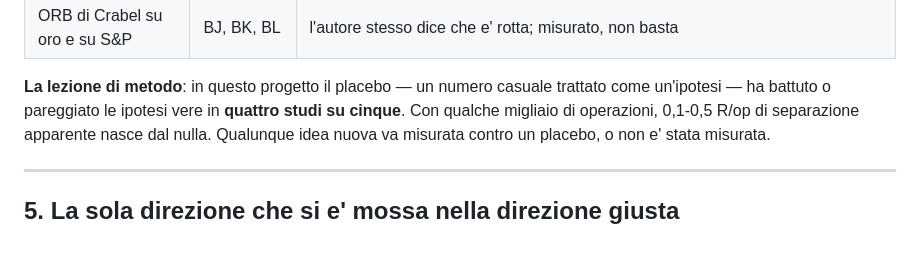
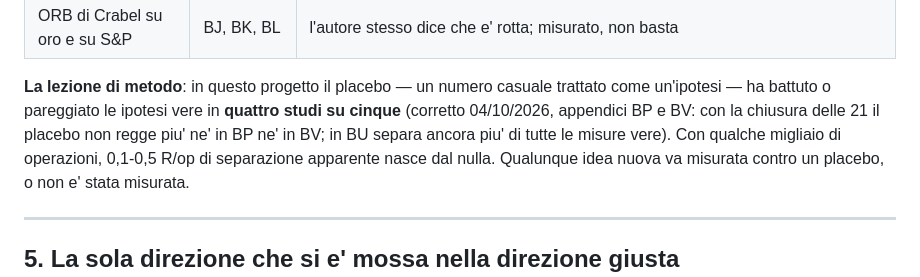
Before and after one commit to BRATZ-STAGING/sviluppo-strategie-e-bot, a Markdown page: docs/CONSEGNA-BOT-2026-08.md, the part around the change. Rendered like a GitHub page; blank space fills up the shorter version.

Commit message:
Consegna: la lezione sul placebo letta con BP e BV corrette
Con la chiusura delle 21 il placebo non regge piu' in BP ne' in BV; in BU
separa ancora piu' di tutte le misure vere. Aggiunta la nota "(corretto
04/10/2026)" alla frase "quattro studi su cinque", testo originale intatto.

Co-Authored-By: Claude Opus 5.5 <noreply@anthropic.com>

```diff
--- a/docs/CONSEGNA-BOT-2026-08.md
+++ b/docs/CONSEGNA-BOT-2026-08.md
@@ -114,7 +114,9 @@ Otto strade chiuse. Riaprirne una senza un'idea nuova e' tempo perso.
 
 **La lezione di metodo**: in questo progetto il placebo — un numero casuale
 trattato come un'ipotesi — ha battuto o pareggiato le ipotesi vere in
-**quattro studi su cinque**. Con qualche migliaio di operazioni, 0,1-0,5 R/op
+**quattro studi su cinque** (corretto 04/10/2026, appendici BP e BV: con la
+chiusura delle 21 il placebo non regge piu' ne' in BP ne' in BV; in BU separa
+ancora piu' di tutte le misure vere). Con qualche migliaio di operazioni, 0,1-0,5 R/op
 di separazione apparente nasce dal nulla. Qualunque idea nuova va misurata
 contro un placebo, o non e' stata misurata.
 
```
